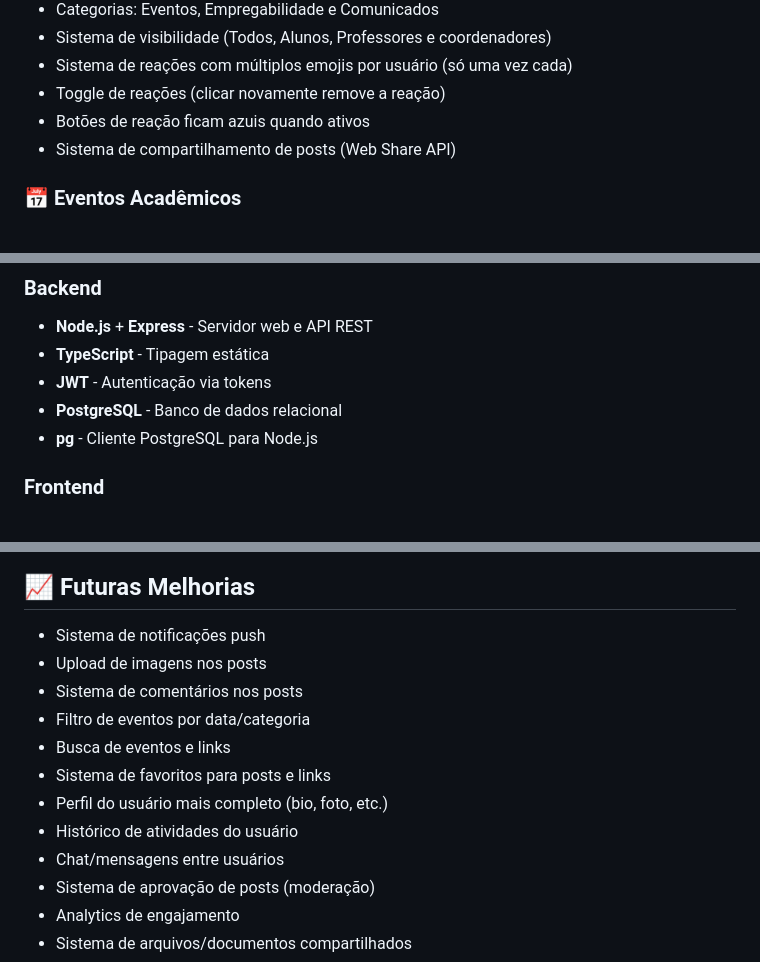
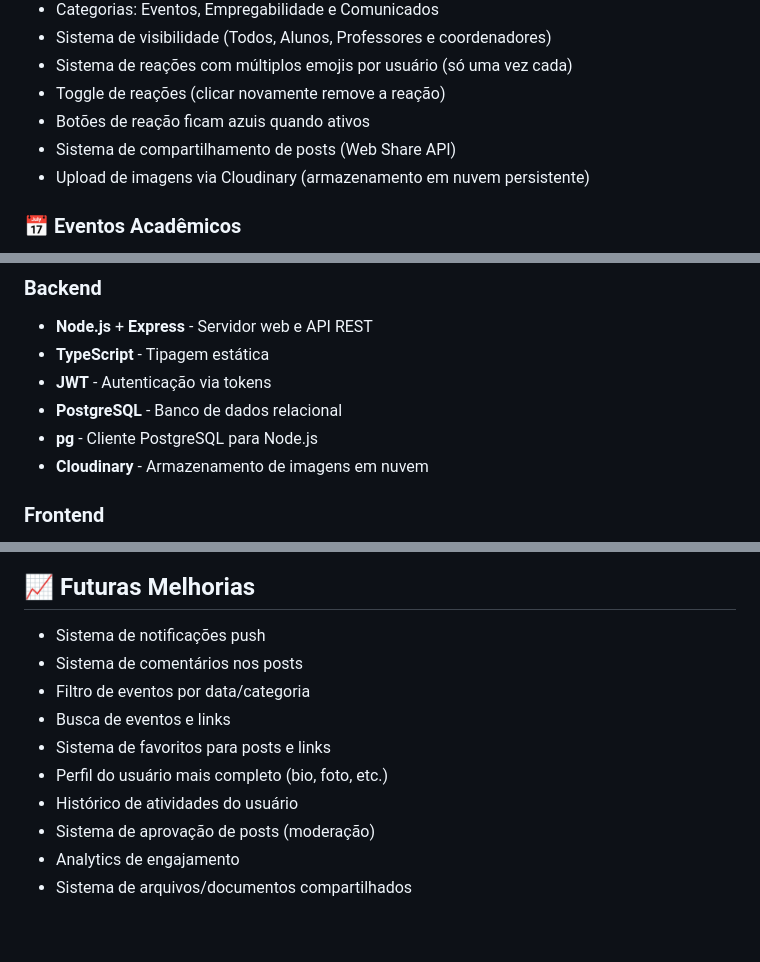
Before and after one commit to Washington-ux-ux/Projeto-senai-connect, a Markdown page: readme.MD, 3 parts joined by grey strips. Rendered like a GitHub page; blank space fills up the shorter version.

Commit message:
Atualizar README com informações do Cloudinary

```diff
--- a/readme.MD
+++ b/readme.MD
@@ -28,6 +28,7 @@ O **SENAI Connect** é uma aplicação web full-stack que centraliza comunicados
 - Toggle de reações (clicar novamente remove a reação)
 - Botões de reação ficam azuis quando ativos
 - Sistema de compartilhamento de posts (Web Share API)
+- Upload de imagens via Cloudinary (armazenamento em nuvem persistente)
 
 ### 📅 Eventos Acadêmicos
 - Criação de eventos por Administradores e Coordenadores
@@ -58,6 +59,7 @@ O **SENAI Connect** é uma aplicação web full-stack que centraliza comunicados
 - **JWT** - Autenticação via tokens
 - **PostgreSQL** - Banco de dados relacional
 - **pg** - Cliente PostgreSQL para Node.js
+- **Cloudinary** - Armazenamento de imagens em nuvem
 
 ### Frontend
 - **HTML5** - Estrutura das páginas
@@ -298,14 +301,12 @@ Os dados podem ser importados de arquivos Excel (alunos e gestores) usando os sc
 ## 📈 Futuras Melhorias
 
 - Sistema de notificações push
-- Upload de imagens nos posts
 - Sistema de comentários nos posts
 - Filtro de eventos por data/categoria
 - Busca de eventos e links
 - Sistema de favoritos para posts e links
 - Perfil do usuário mais completo (bio, foto, etc.)
 - Histórico de atividades do usuário
-- Chat/mensagens entre usuários
 - Sistema de aprovação de posts (moderação)
 - Analytics de engajamento
 - Sistema de arquivos/documentos compartilhados
```
Also changed, not shown: other parts of readme.MD (+1 -0 lines).
